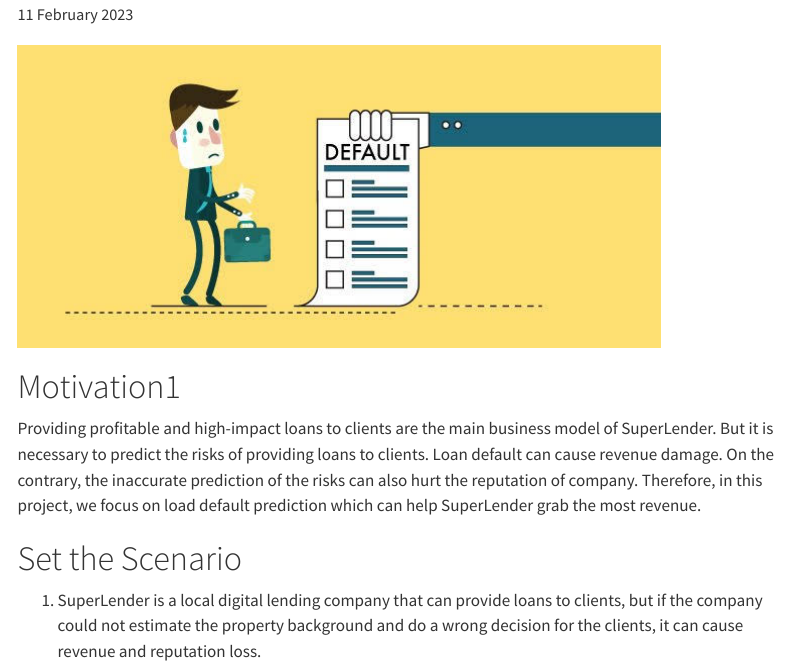
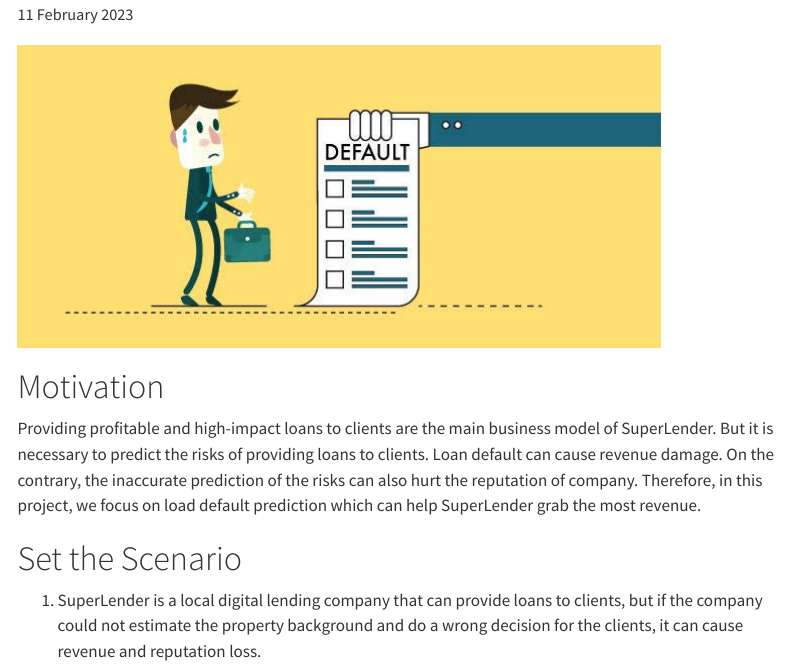
Before and after one commit to VAAGroup12/ISSS608-Group12, a Quarto document (Group project/proposal.qmd): the page in a window 1100 px wide, from 140 px down. Rendered offline with R 4.5, knitr and Pandoc in place of Quarto, with nearby package versions; menus at the side of the page are left out.

Commit message:
commit after editing

```diff
--- a/Group project/proposal.qmd
+++ b/Group project/proposal.qmd
@@ -7,7 +7,7 @@ date: 11 February 2023
 
 # ![Caption](picture/1_theme.jpeg)
 
-# Motivation1
+# Motivation
 
 Providing profitable and high-impact loans to clients are the main business model of SuperLender. But it is necessary to predict the risks of providing loans to clients. Loan default can cause revenue damage. On the contrary, the inaccurate prediction of the risks can also hurt the reputation of company. Therefore, in this project, we focus on load default prediction which can help SuperLender grab the most revenue.
 
```
Also changed, not shown: 2 other files.
